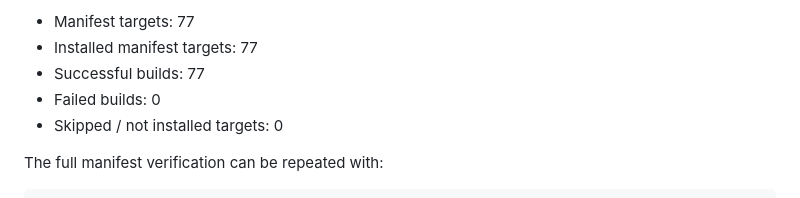
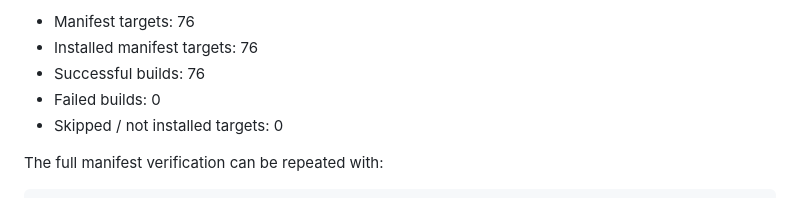
Before and after one commit to krissgpl/GarminSupla, a Markdown page: GARMIN_COMPATIBILITY.md, the part around one of its changes. Drawn GitHub-style.

Commit message:
docs: update Connect IQ build verification

```diff
--- a/GARMIN_COMPATIBILITY.md
+++ b/GARMIN_COMPATIBILITY.md
@@ -154,7 +154,7 @@ Full manifest build verification was completed with Connect IQ SDK 9.2.0 on
 
-- Manifest targets: 77
-- Installed manifest targets: 77
-- Successful builds: 77
+- Manifest targets: 76
+- Installed manifest targets: 76
+- Successful builds: 76
 - Failed builds: 0
 - Skipped / not installed targets: 0
 
```
Also changed, not shown: other parts of GARMIN_COMPATIBILITY.md (+1 -1 lines).
